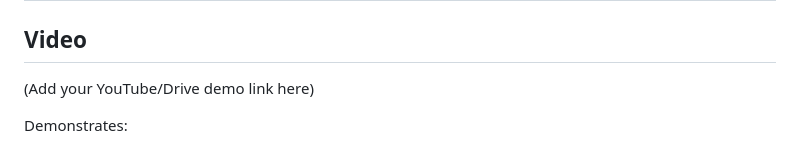
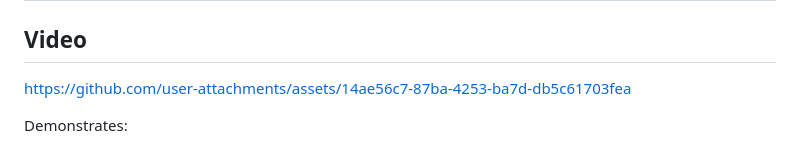
Before and after one commit to Arni-codes/thinker_hack, a Markdown page: README.md, the part around the change. GitHub-like rendering.

```diff
--- a/README.md
+++ b/README.md
@@ -134,7 +134,11 @@ Not applicable (frontend-only static app)
 # Project Demo
 
 ## Video
-(Add your YouTube/Drive demo link here)
+
+
+
+https://github.com/user-attachments/assets/14ae56c7-87ba-4253-ba7d-db5c61703fea
+
 
 Demonstrates:
 - Home page
```
